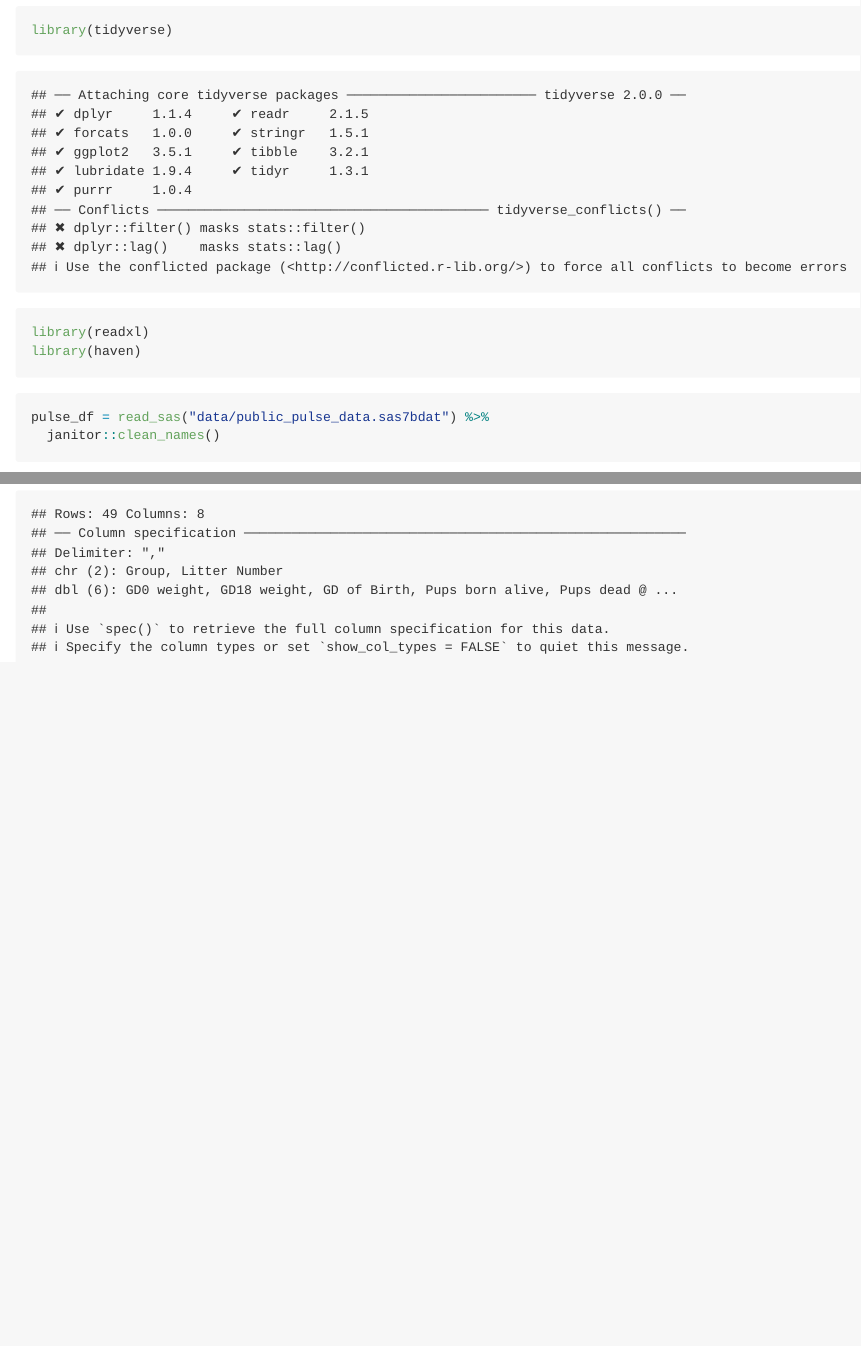
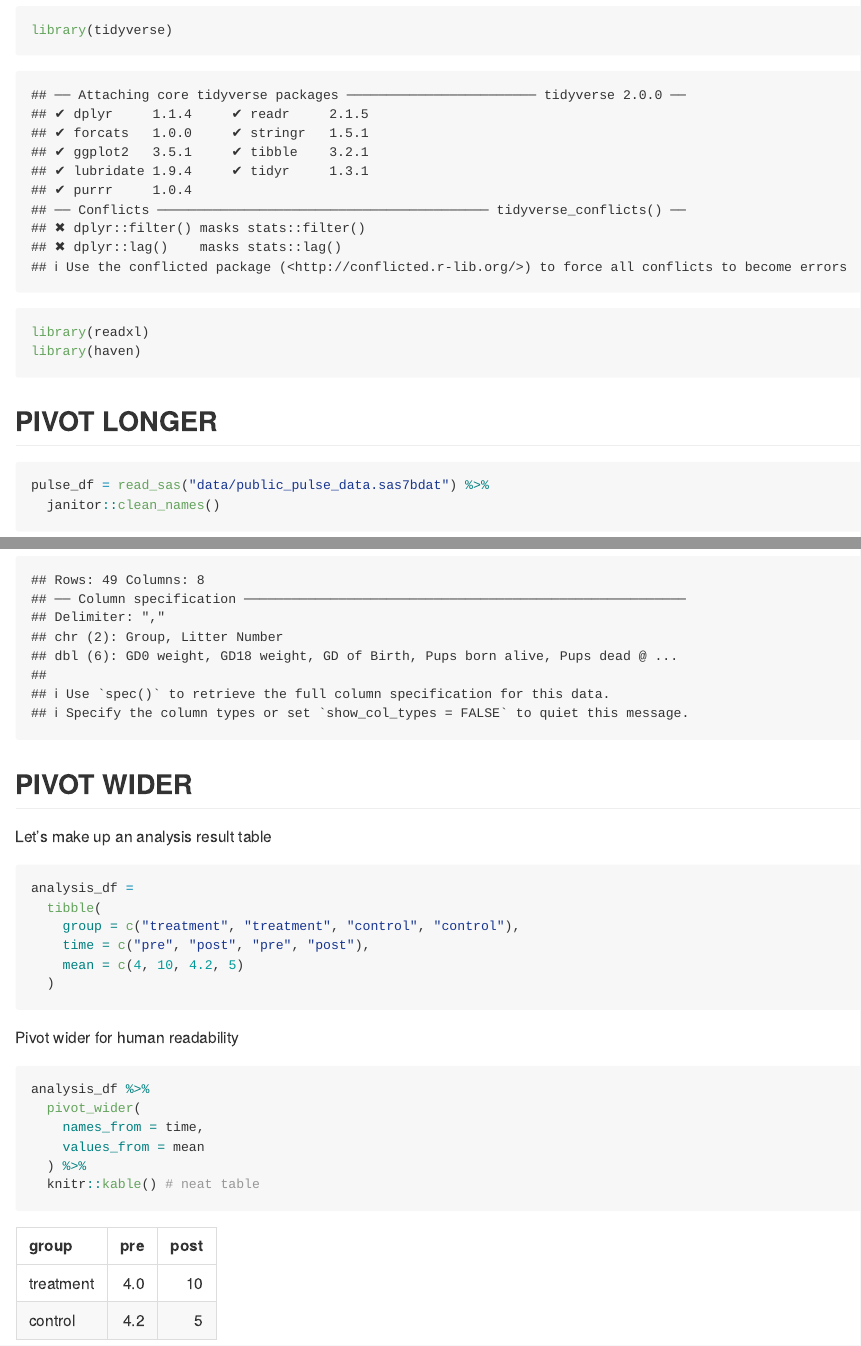
Before and after one commit to rysgpd/data_wrangling_i, an R Markdown document (data_tidying.Rmd): the page in a window 1100 px wide, from 140 px down, and a second part further down, joined at a grey line. Rendered offline with R 4.5, knitr and Pandoc, with nearby package versions; some code elsewhere in the file could not run offline; column names are cleaned by a stand-in for the janitor package.

Commit message:
pivot wider

````diff
--- a/data_tidying.Rmd
+++ b/data_tidying.Rmd
@@ -10,6 +10,9 @@ library(tidyverse)
 library(readxl)
 library(haven)
 ```
+
+
+## PIVOT LONGER
 
 ```{r}
 pulse_df = read_sas("data/public_pulse_data.sas7bdat") %>%
@@ -72,3 +75,26 @@ litters_df =
     )
   )
 ```
+## PIVOT WIDER
+
+Let's make up an analysis result table
+
+```{r}
+analysis_df =
+  tibble(
+    group = c("treatment", "treatment", "control", "control"),
+    time = c("pre", "post", "pre", "post"),
+    mean = c(4, 10, 4.2, 5)
+  )
+```
+
+Pivot wider for human readability
+
+```{r}
+analysis_df %>%
+  pivot_wider(
+    names_from = time,
+    values_from = mean
+  ) %>%
+  knitr::kable() # neat table
+```
````
Also changed, not shown: data_tidying.md.
